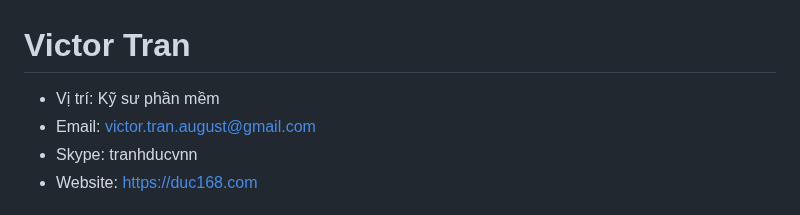
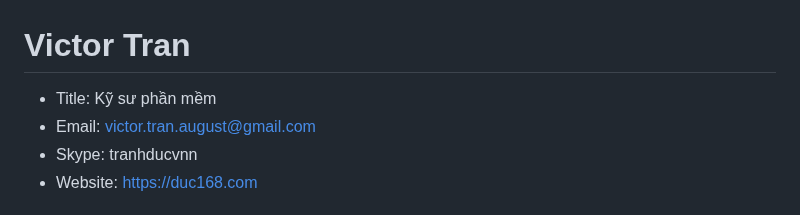
Before and after one commit to duc168/my-resume, a Markdown page: README-vi.MD, the part around the change. Drawn GitHub-style.

```diff
--- a/README-vi.MD
+++ b/README-vi.MD
@@ -1,5 +1,5 @@
 # Victor Tran
-- Vị trí: Kỹ sư phần mềm
+- Title: Kỹ sư phần mềm
 - Email: victor.tran.august@gmail.com
 - Skype: tranhducvnn
 - Website: [https://duc168.com](https://duc168.com)
```
